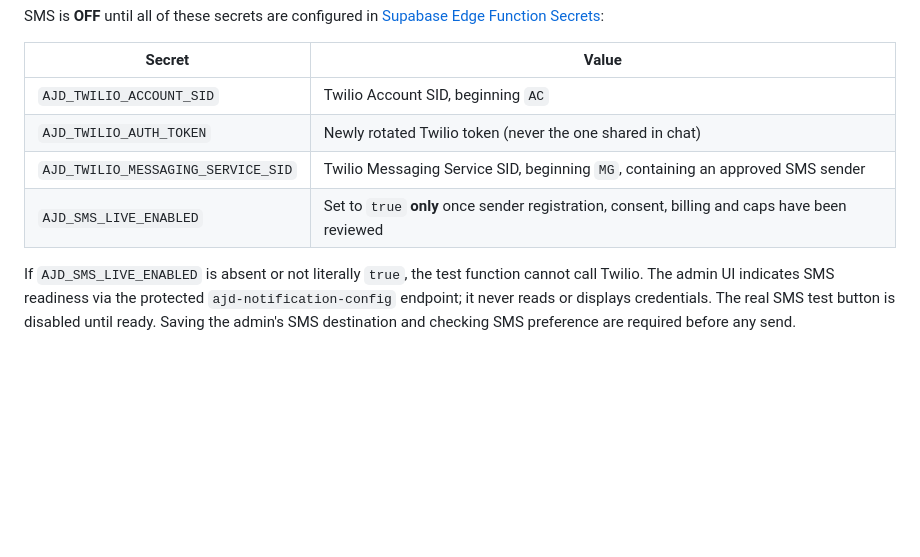
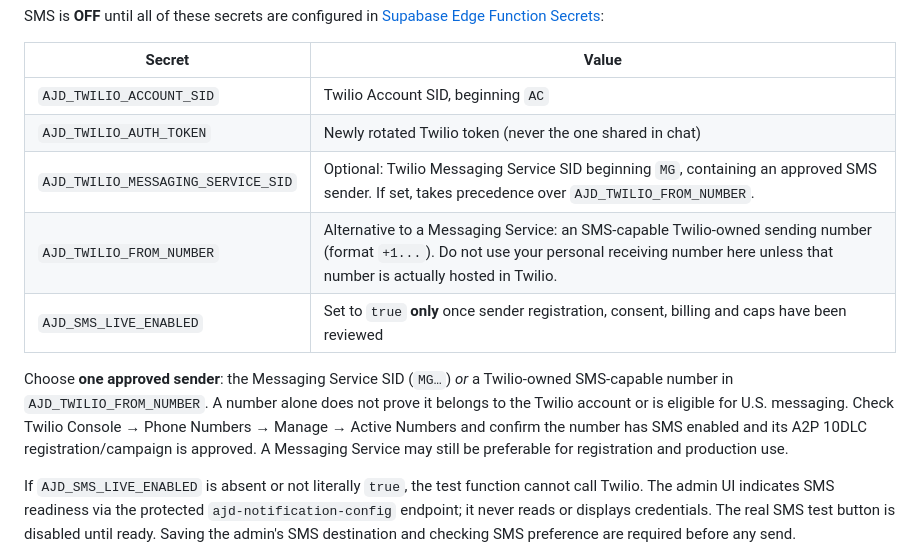
Before and after one commit to Jhamal96/Repair-Tracker, a Markdown page: supabase/NOTIFICATIONS_SETUP.md, the part around the change. Drawn GitHub-style; blank space fills up the shorter version.

Commit message:
Document Twilio phone-number sender option and number verification requirements

```diff
--- a/supabase/NOTIFICATIONS_SETUP.md
+++ b/supabase/NOTIFICATIONS_SETUP.md
@@ -43,8 +43,11 @@ SMS is **OFF** until all of these secrets are configured in [Supabase Edge Funct
 | --- | --- |
 | `AJD_TWILIO_ACCOUNT_SID` | Twilio Account SID, beginning `AC` |
 | `AJD_TWILIO_AUTH_TOKEN` | Newly rotated Twilio token (never the one shared in chat) |
-| `AJD_TWILIO_MESSAGING_SERVICE_SID` | Twilio Messaging Service SID, beginning `MG`, containing an approved SMS sender |
+| `AJD_TWILIO_MESSAGING_SERVICE_SID` | Optional: Twilio Messaging Service SID beginning `MG`, containing an approved SMS sender. If set, takes precedence over `AJD_TWILIO_FROM_NUMBER`. |
+| `AJD_TWILIO_FROM_NUMBER` | Alternative to a Messaging Service: an SMS-capable Twilio-owned sending number (format `+1...`). Do not use your personal receiving number here unless that number is actually hosted in Twilio. |
 | `AJD_SMS_LIVE_ENABLED` | Set to `true` **only** once sender registration, consent, billing and caps have been reviewed |
+
+Choose **one approved sender**: the Messaging Service SID (`MG…`) *or* a Twilio-owned SMS-capable number in `AJD_TWILIO_FROM_NUMBER`. A number alone does not prove it belongs to the Twilio account or is eligible for U.S. messaging. Check Twilio Console → Phone Numbers → Manage → Active Numbers and confirm the number has SMS enabled and its A2P 10DLC registration/campaign is approved. A Messaging Service may still be preferable for registration and production use.
 
 If `AJD_SMS_LIVE_ENABLED` is absent or not literally `true`, the test function cannot call Twilio. The admin UI indicates SMS readiness via the protected `ajd-notification-config` endpoint; it never reads or displays credentials. The real SMS test button is disabled until ready. Saving the admin's SMS destination and checking SMS preference are required before any send.
 
```
